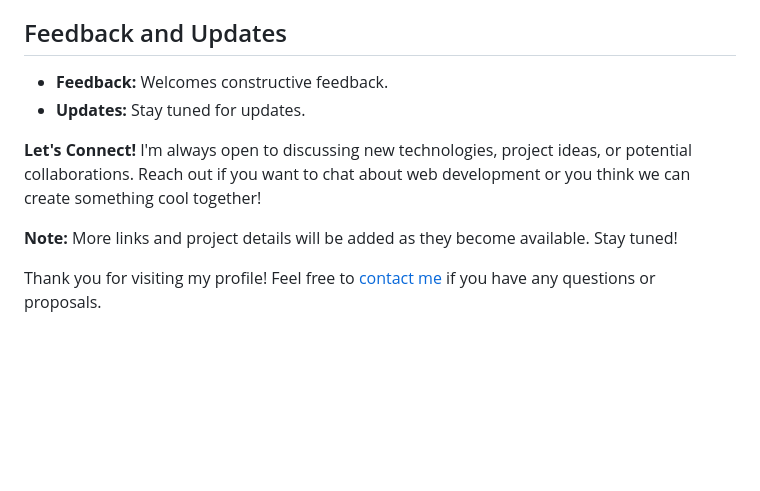
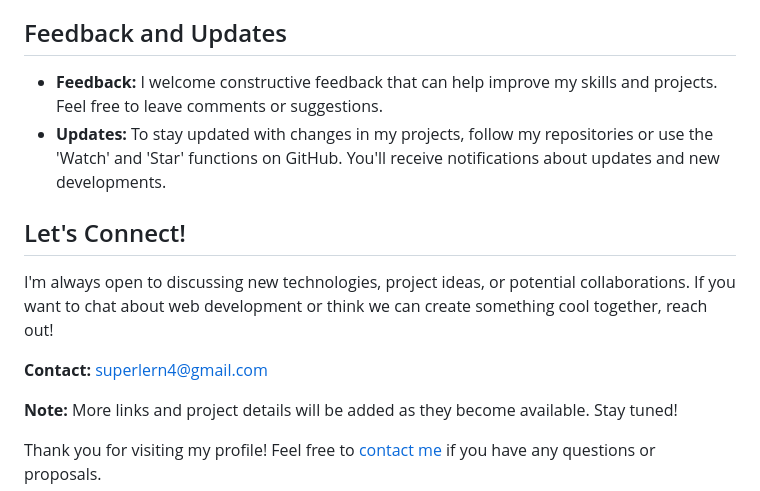
Before and after one commit to Der12kl/Der12kl, a Markdown page: README.md, the part around the change. GitHub-like rendering; blank space fills up the shorter version.

Commit message:
Update README.md with structured profile sections
This update improves the readability and organization of the README file by:
- Structuring information into clearly defined sections.
- Using markdown formatting to enhance visual hierarchy.
- Adding direct email links to improve contactability.
- Ensuring all project and skill-related information is current and neatly categorized.

This restructuring aims to make the profile more user-friendly and informative for visitors, potential collaborators, and hiring managers.

```diff
--- a/README.md
+++ b/README.md
@@ -42,11 +42,15 @@
 - **Seeking Help:** If you have expertise in React, Vue.js, CSS animations, or performance optimization and are willing to guide a motivated newcomer, please reach out. I’m eager to learn and contribute in any way I can.
 
 ## Feedback and Updates
-- **Feedback:** Welcomes constructive feedback.
-- **Updates:** Stay tuned for updates.
 
-**Let's Connect!**
-I'm always open to discussing new technologies, project ideas, or potential collaborations. Reach out if you want to chat about web development or you think we can create something cool together!
+- **Feedback:** I welcome constructive feedback that can help improve my skills and projects. Feel free to leave comments or suggestions.
+- **Updates:** To stay updated with changes in my projects, follow my repositories or use the 'Watch' and 'Star' functions on GitHub. You'll receive notifications about updates and new developments.
+
+## Let's Connect!
+
+I'm always open to discussing new technologies, project ideas, or potential collaborations. If you want to chat about web development or think we can create something cool together, reach out!
+
+**Contact:** [superlern4@gmail.com](mailto:superlern4@gmail.com)
 
 **Note:** More links and project details will be added as they become available. Stay tuned!
 
```
